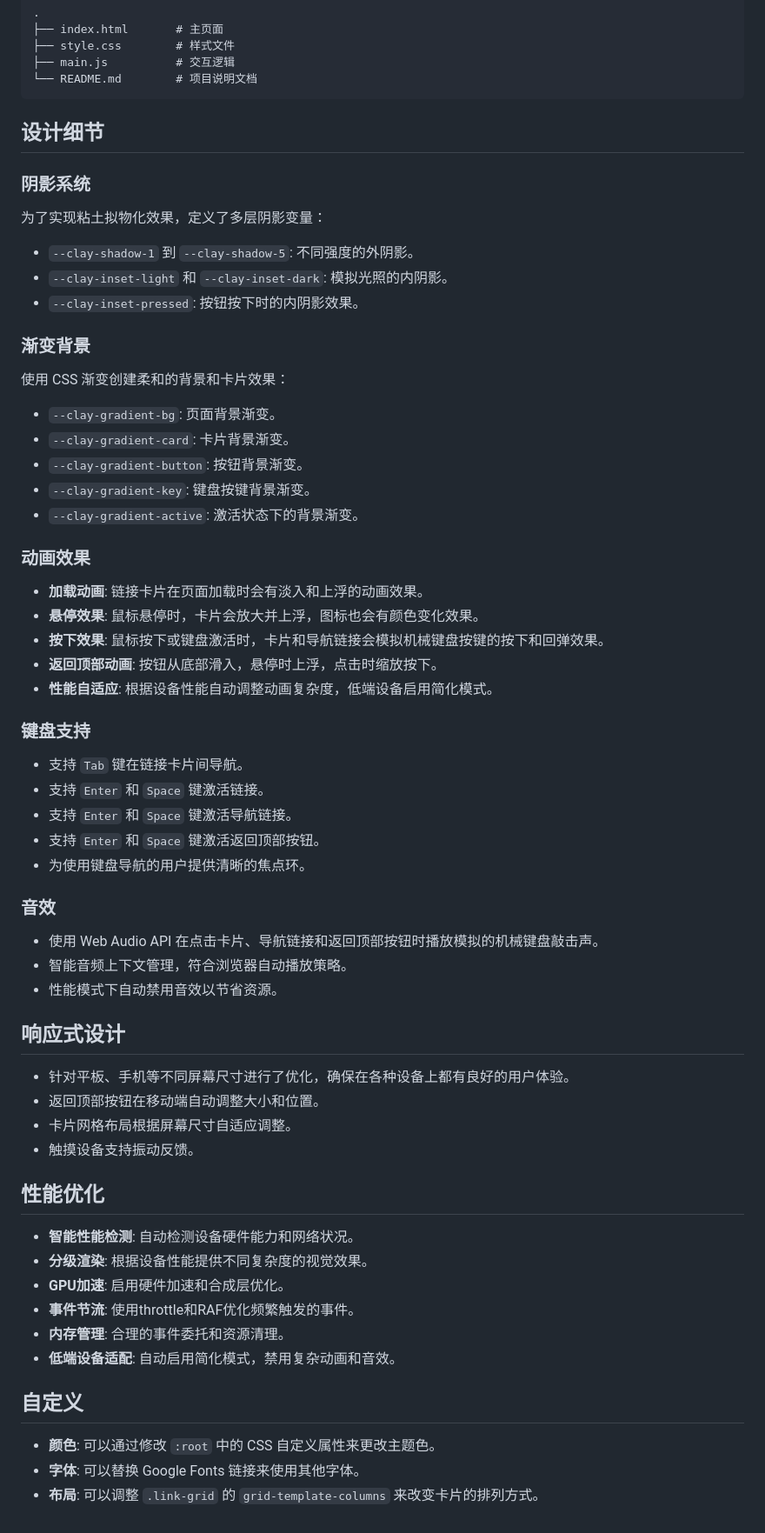
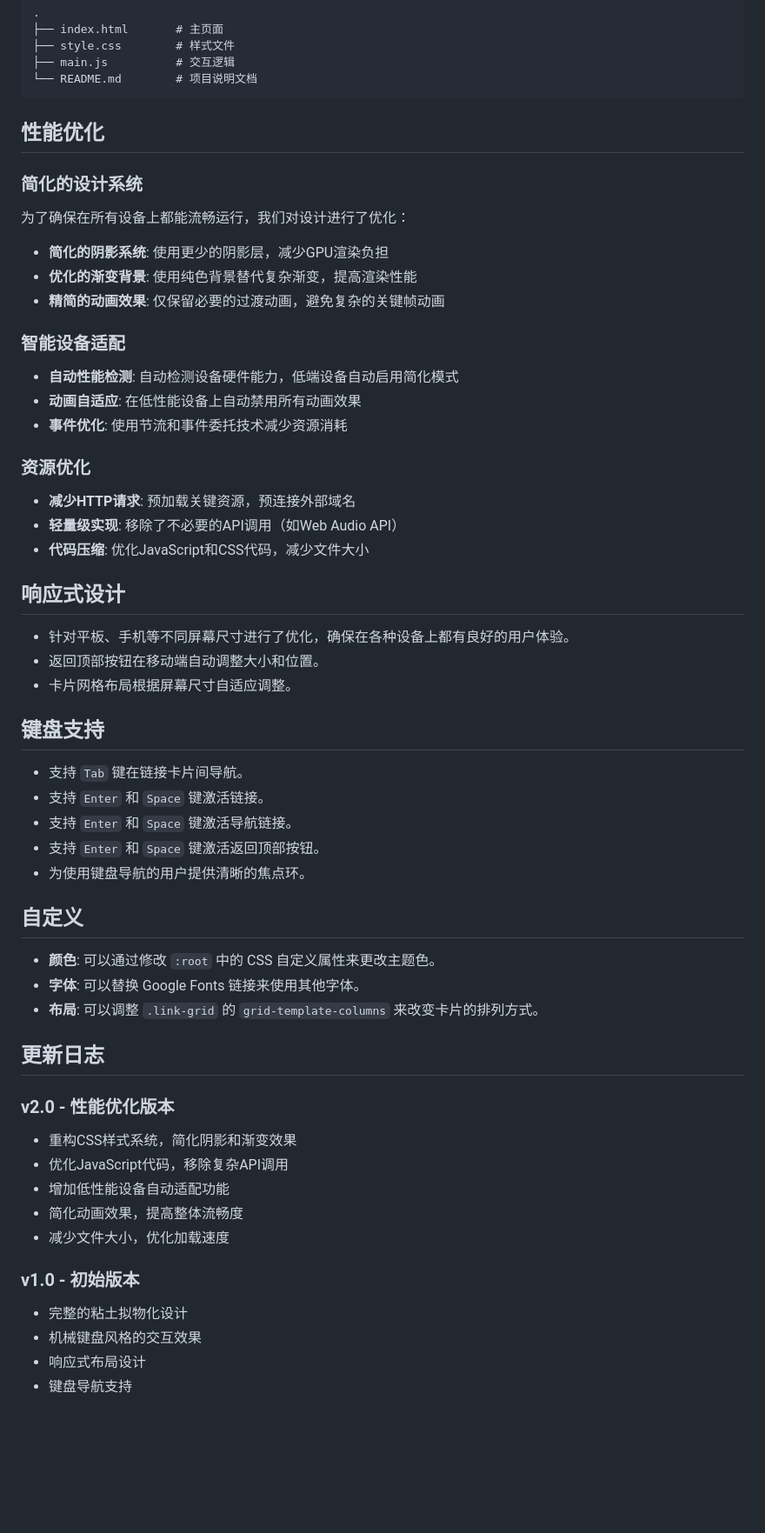
Before and after one commit to pusws/nav, a Markdown page: README.md, the part around the change printed below. Shown: that part at 87% size. GitHub-like rendering; blank space fills up the shorter version.

````diff
--- a/README.md
+++ b/README.md
@@ -50,35 +48,35 @@
 └── README.md        # 项目说明文档
 ```
 
-## 设计细节
+## 性能优化
 
-### 阴影系统
+### 简化的设计系统
 
-为了实现粘土拟物化效果，定义了多层阴影变量：
+为了确保在所有设备上都能流畅运行，我们对设计进行了优化：
 
-- `--clay-shadow-1` 到 `--clay-shadow-5`: 不同强度的外阴影。
-- `--clay-inset-light` 和 `--clay-inset-dark`: 模拟光照的内阴影。
-- `--clay-inset-pressed`: 按钮按下时的内阴影效果。
+- **简化的阴影系统**: 使用更少的阴影层，减少GPU渲染负担
+- **优化的渐变背景**: 使用纯色背景替代复杂渐变，提高渲染性能
+- **精简的动画效果**: 仅保留必要的过渡动画，避免复杂的关键帧动画
 
-### 渐变背景
+### 智能设备适配
 
-使用 CSS 渐变创建柔和的背景和卡片效果：
+- **自动性能检测**: 自动检测设备硬件能力，低端设备自动启用简化模式
+- **动画自适应**: 在低性能设备上自动禁用所有动画效果
+- **事件优化**: 使用节流和事件委托技术减少资源消耗
 
-- `--clay-gradient-bg`: 页面背景渐变。
-- `--clay-gradient-card`: 卡片背景渐变。
-- `--clay-gradient-button`: 按钮背景渐变。
-- `--clay-gradient-key`: 键盘按键背景渐变。
-- `--clay-gradient-active`: 激活状态下的背景渐变。
+### 资源优化
 
-### 动画效果
+- **减少HTTP请求**: 预加载关键资源，预连接外部域名
+- **轻量级实现**: 移除了不必要的API调用（如Web Audio API）
+- **代码压缩**: 优化JavaScript和CSS代码，减少文件大小
 
-- **加载动画**: 链接卡片在页面加载时会有淡入和上浮的动画效果。
-- **悬停效果**: 鼠标悬停时，卡片会放大并上浮，图标也会有颜色变化效果。
-- **按下效果**: 鼠标按下或键盘激活时，卡片和导航链接会模拟机械键盘按键的按下和回弹效果。
-- **返回顶部动画**: 按钮从底部滑入，悬停时上浮，点击时缩放按下。
-- **性能自适应**: 根据设备性能自动调整动画复杂度，低端设备启用简化模式。
+## 响应式设计
 
-### 键盘支持
+- 针对平板、手机等不同屏幕尺寸进行了优化，确保在各种设备上都有良好的用户体验。
+- 返回顶部按钮在移动端自动调整大小和位置。
+- 卡片网格布局根据屏幕尺寸自适应调整。
+
+## 键盘支持
 
 - 支持 `Tab` 键在链接卡片间导航。
 - 支持 `Enter` 和 `Space` 键激活链接。
@@ -86,30 +84,23 @@
 - 支持 `Enter` 和 `Space` 键激活返回顶部按钮。
 - 为使用键盘导航的用户提供清晰的焦点环。
 
-### 音效
-
-- 使用 Web Audio API 在点击卡片、导航链接和返回顶部按钮时播放模拟的机械键盘敲击声。
-- 智能音频上下文管理，符合浏览器自动播放策略。
-- 性能模式下自动禁用音效以节省资源。
-
-## 响应式设计
-
-- 针对平板、手机等不同屏幕尺寸进行了优化，确保在各种设备上都有良好的用户体验。
-- 返回顶部按钮在移动端自动调整大小和位置。
-- 卡片网格布局根据屏幕尺寸自适应调整。
-- 触摸设备支持振动反馈。
-
-## 性能优化
-
-- **智能性能检测**: 自动检测设备硬件能力和网络状况。
-- **分级渲染**: 根据设备性能提供不同复杂度的视觉效果。
-- **GPU加速**: 启用硬件加速和合成层优化。
-- **事件节流**: 使用throttle和RAF优化频繁触发的事件。
-- **内存管理**: 合理的事件委托和资源清理。
-- **低端设备适配**: 自动启用简化模式，禁用复杂动画和音效。
-
 ## 自定义
 
 - **颜色**: 可以通过修改 `:root` 中的 CSS 自定义属性来更改主题色。
 - **字体**: 可以替换 Google Fonts 链接来使用其他字体。
 - **布局**: 可以调整 `.link-grid` 的 `grid-template-columns` 来改变卡片的排列方式。
+
+## 更新日志
+
+### v2.0 - 性能优化版本
+- 重构CSS样式系统，简化阴影和渐变效果
+- 优化JavaScript代码，移除复杂API调用
+- 增加低性能设备自动适配功能
+- 简化动画效果，提高整体流畅度
+- 减少文件大小，优化加载速度
+
+### v1.0 - 初始版本
+- 完整的粘土拟物化设计
+- 机械键盘风格的交互效果
+- 响应式布局设计
+- 键盘导航支持
````
Also changed, not shown: other parts of README.md (+4 -6 lines).
